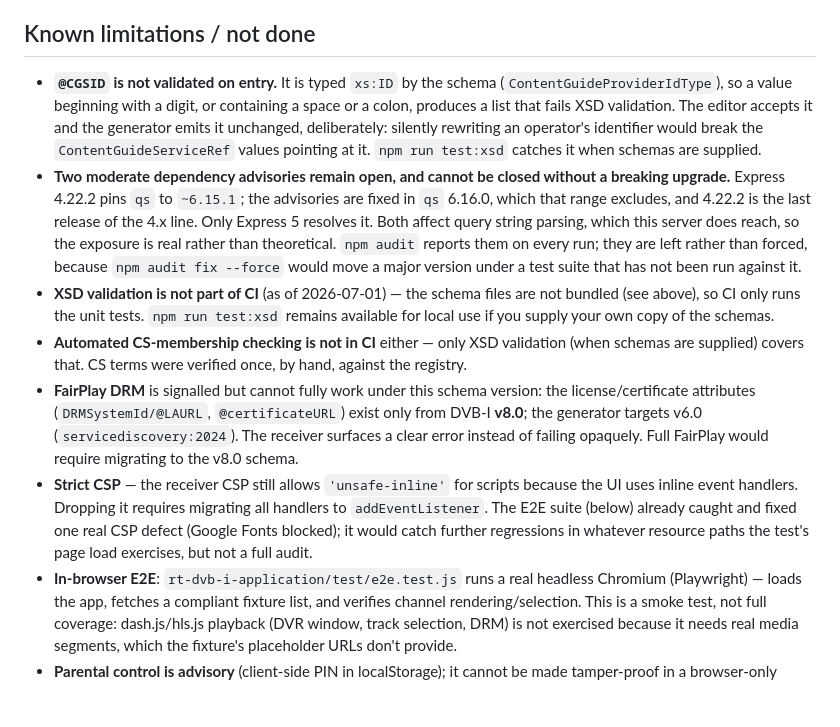
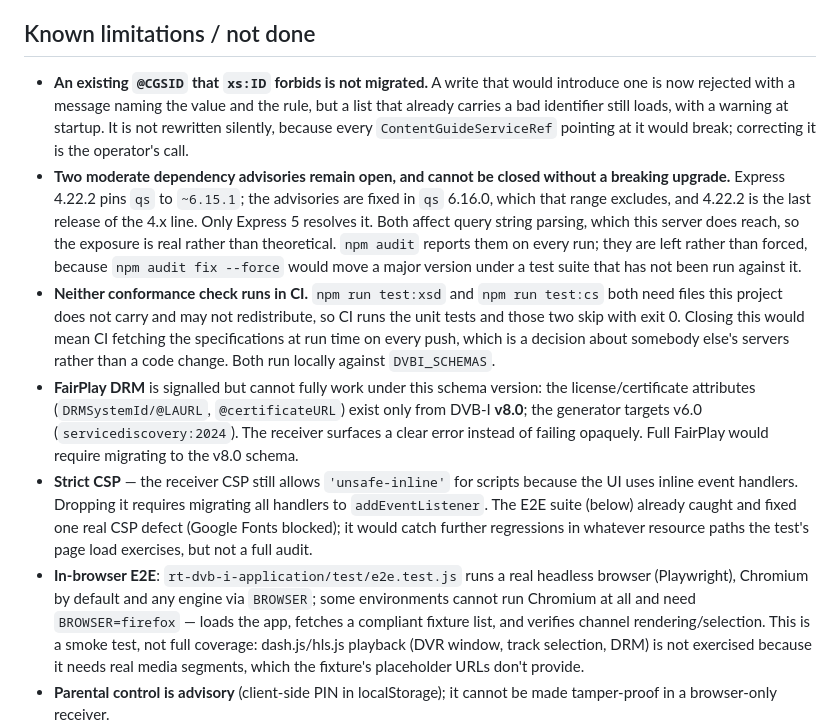
Before and after one commit to 5G-MAG/rt-dvb-i-application-provider, a Markdown page: COMPLIANCE.md, the part around the change. Drawn GitHub-style; blank space fills up the shorter version.

Commit message:
docs: correct three limitations the conformance record had outgrown
Problem
  The conformance record is the reader-facing statement of what this generator does, and three of
  its recorded limitations had been fixed without it being updated, so it described the software
  as weaker than it is:
    - "@CGSID is not validated on entry", which it now is, rejected on write with a test
    - "Automated CS-membership checking is not in CI", which read as though no such check existed,
      when npm run test:cs checks 38 terms against the published schemes
    - the browser suite described as running Chromium, when the engine is selectable and Chromium
      is the one that cannot run in some environments
  [code-derived]

Raised by
  Reviewing the repositories for work independent of the 5G analysis.

Change
  Each is restated as what is actually still true: an existing bad CGSID is not migrated, neither
  conformance check runs in CI and why that is a decision about somebody else's servers rather
  than a code change, and the browser suite takes an engine through BROWSER.

Verification
  T1: npm test, 12 unit cases pass, XSD validation all valid, 38 classification scheme terms
  present. Documentation only, so the suite confirms nothing was disturbed.

Not in this change
  The remaining limitations are unchanged and still accurate.

```diff
--- a/COMPLIANCE.md
+++ b/COMPLIANCE.md
@@ -152,12 +152,10 @@ where wrong:
 
 ## Known limitations / not done
 
-- **`@CGSID` is not validated on entry.** It is typed `xs:ID` by the schema
-  (`ContentGuideProviderIdType`), so a value beginning with a digit, or containing a space or a
-  colon, produces a list that fails XSD validation. The editor accepts it and the generator emits
-  it unchanged, deliberately: silently rewriting an operator's identifier would break the
-  `ContentGuideServiceRef` values pointing at it. `npm run test:xsd` catches it when schemas are
-  supplied.
+- **An existing `@CGSID` that `xs:ID` forbids is not migrated.** A write that would introduce one
+  is now rejected with a message naming the value and the rule, but a list that already carries a
+  bad identifier still loads, with a warning at startup. It is not rewritten silently, because
+  every `ContentGuideServiceRef` pointing at it would break; correcting it is the operator's call.
 - **Two moderate dependency advisories remain open, and cannot be closed without a breaking
   upgrade.** Express 4.22.2 pins `qs` to `~6.15.1`; the advisories are fixed in `qs` 6.16.0, which
   that range excludes, and 4.22.2 is the last release of the 4.x line. Only Express 5 resolves it.
@@ -165,11 +163,11 @@ where wrong:
   than theoretical. `npm audit` reports them on every run; they are left rather than forced,
   because `npm audit fix --force` would move a major version under a test suite that has not been
   run against it.
-- **XSD validation is not part of CI** (as of 2026-07-01) — the schema files are not bundled (see
-  above), so CI only runs the unit tests. `npm run test:xsd` remains available for local use if you
-  supply your own copy of the schemas.
-- **Automated CS-membership checking is not in CI** either — only XSD validation (when schemas are
-  supplied) covers that. CS terms were verified once, by hand, against the registry.
+- **Neither conformance check runs in CI.** `npm run test:xsd` and `npm run test:cs` both need
+  files this project does not carry and may not redistribute, so CI runs the unit tests and those
+  two skip with exit 0. Closing this would mean CI fetching the specifications at run time on every
+  push, which is a decision about somebody else's servers rather than a code change. Both run
+  locally against `DVBI_SCHEMAS`.
 - **FairPlay DRM** is signalled but cannot fully work under this schema version: the license/certificate
   attributes (`DRMSystemId/@LAURL`, `@certificateURL`) exist only from DVB-I **v8.0**; the generator
   targets v6.0 (`servicediscovery:2024`). The receiver surfaces a clear error instead of failing
@@ -178,7 +176,9 @@ where wrong:
   inline event handlers. Dropping it requires migrating all handlers to `addEventListener`. The E2E
   suite (below) already caught and fixed one real CSP defect (Google Fonts blocked); it would catch
   further regressions in whatever resource paths the test's page load exercises, but not a full audit.
-- **In-browser E2E**: `rt-dvb-i-application/test/e2e.test.js` runs a real headless Chromium (Playwright) —
+- **In-browser E2E**: `rt-dvb-i-application/test/e2e.test.js` runs a real headless browser
+  (Playwright), Chromium by default and any engine via `BROWSER`; some environments cannot run
+  Chromium at all and need `BROWSER=firefox` —
   loads the app, fetches a compliant fixture list, and verifies channel rendering/selection. This is a
   smoke test, not full coverage: dash.js/hls.js playback (DVR window, track selection, DRM) is not
   exercised because it needs real media segments, which the fixture's placeholder URLs don't provide.
```
